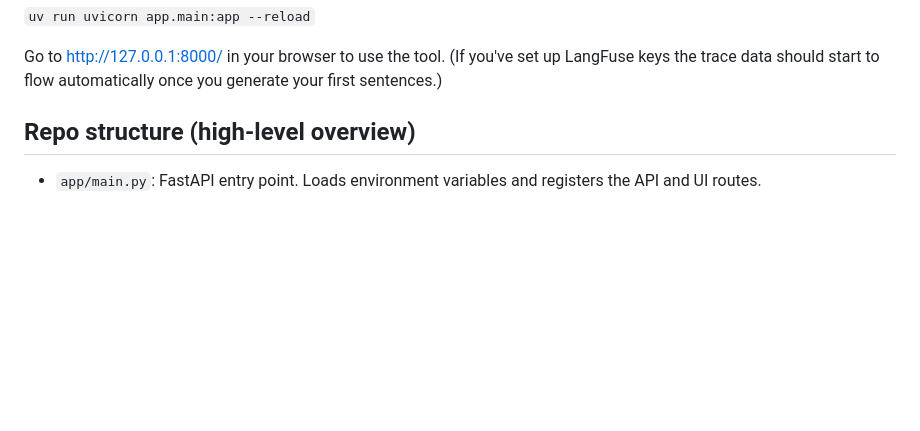
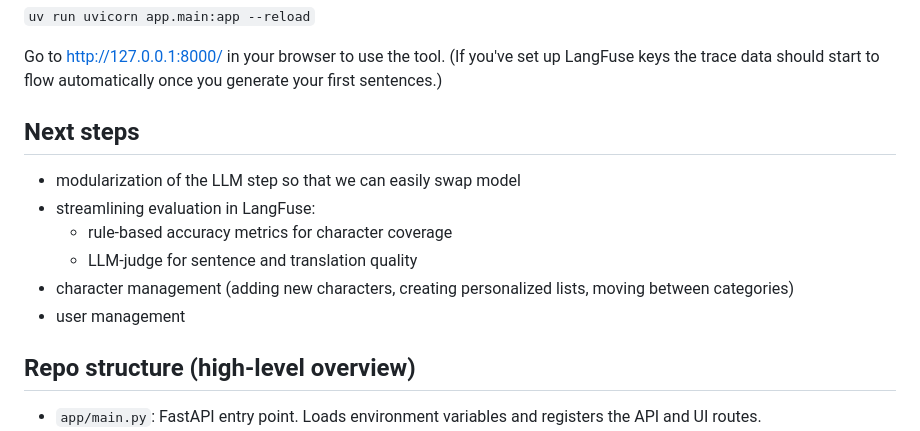
Before and after one commit to hochmuth/mandarin_learner, a Markdown page: README.md, the part around the change. GitHub-like rendering; blank space fills up the shorter version.

```diff
--- a/README.md
+++ b/README.md
@@ -60,6 +60,14 @@ API keys should be set in the `.env` file in the project root:
 Go to http://127.0.0.1:8000/ in your browser to use the tool.
 (If you've set up LangFuse keys the trace data should start to flow automatically once you generate your first sentences.)
 
+## Next steps
+- modularization of the LLM step so that we can easily swap model
+- streamlining evaluation in LangFuse:
+    - rule-based accuracy metrics for character coverage
+    - LLM-judge for sentence and translation quality
+- character management (adding new characters, creating personalized lists, moving between categories)
+- user management
+
 
 ## Repo structure (high-level overview)
 
```
